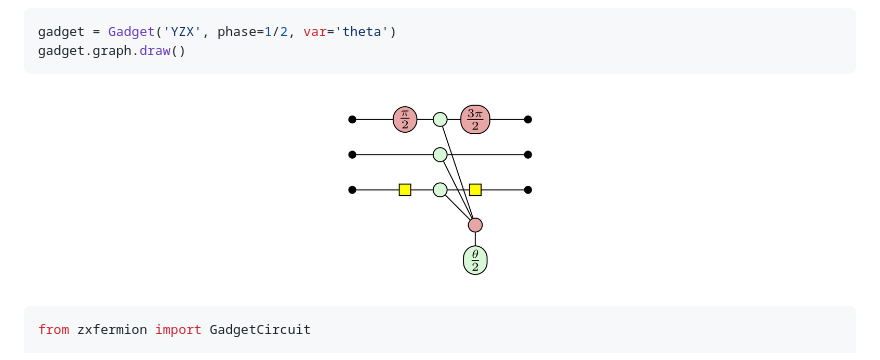
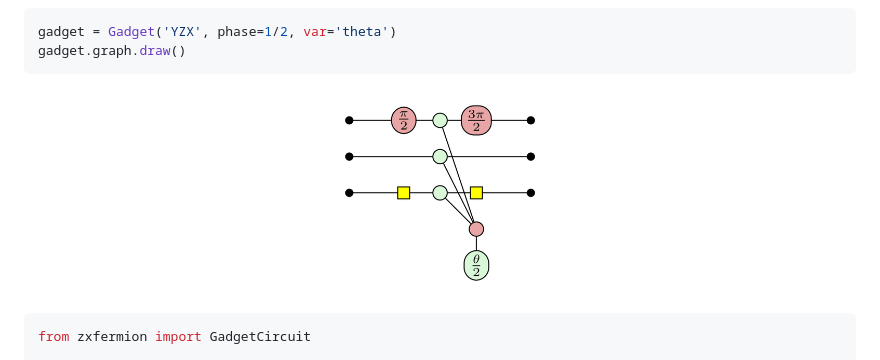
Before and after one commit to aymannel/zxfermion, a Markdown page: README.md, the part around the change. Drawn GitHub-style; pictures changed too: figures/see.png (added).

Commit message:
README stuff

````diff
--- a/README.md
+++ b/README.md
@@ -38,7 +38,7 @@ By default gadgets are represented in the following more compact form.
 gadget = Gadget('YZX', phase=1/2, var='theta')
 gadget.graph.draw()
 ```
-![](figures/readme3600.png)
+![](figures/see.png)
 
 ```python
 from zxfermion import GadgetCircuit
````
